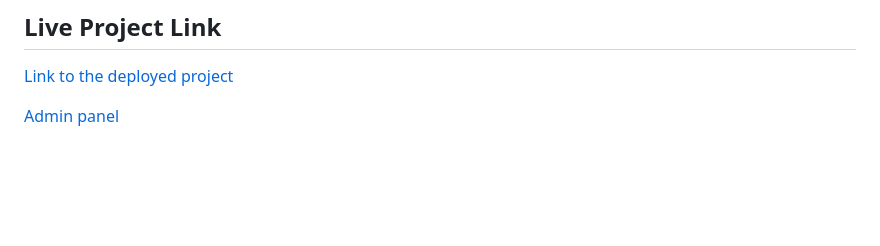
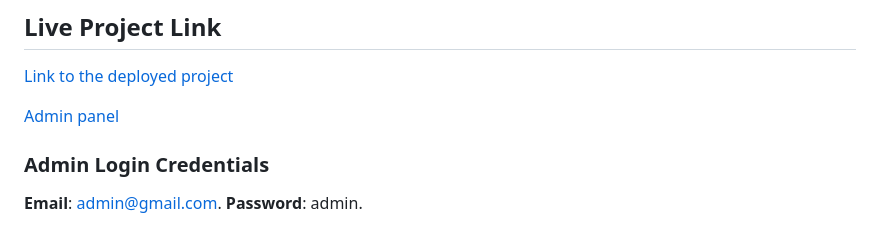
Before and after one commit to Solomon-K-Acquah/File-Server, a Markdown page: README.md, the part around the change. Rendered like a GitHub page; blank space fills up the shorter version.

Commit message:
Made changes README.md

```diff
--- a/README.md
+++ b/README.md
@@ -155,3 +155,8 @@ This project aims to develop a digital platform for users to access and download
 [Link to the deployed project](http://104.248.233.142/)
 
 [Admin panel](http://104.248.233.142/admin)
+
+### Admin Login Credentials
+
+**Email**: admin@gmail.com.
+**Password**: admin.
```
